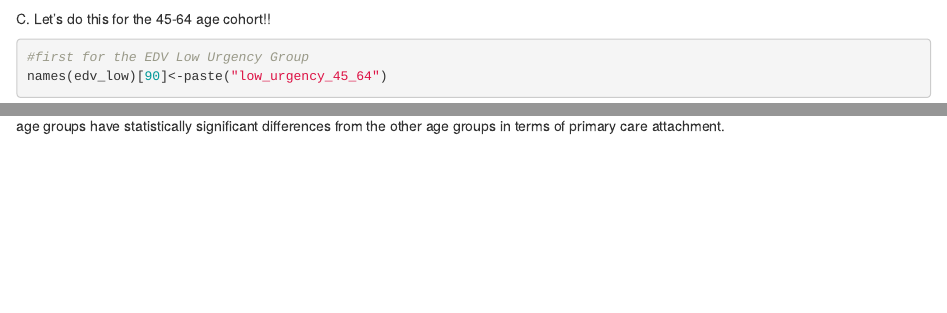
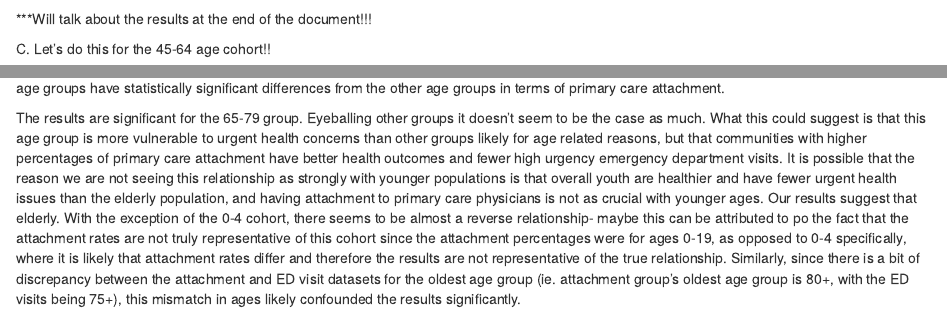
Before and after one commit to AbbyFrix/HMB342, an R Markdown document (HMB342.Rmd): the page in a window 1100 px wide, from 7280 px down, and a second part further down, joined at a grey line. Rendered offline with R 4.5, knitr and Pandoc, with nearby package versions; some code elsewhere in the file could not run offline.

Commit message:
Update HMB342.Rmd

````diff
--- a/HMB342.Rmd
+++ b/HMB342.Rmd
@@ -215,7 +215,7 @@ ggplot(edv_attachment_65_79_comb, aes(x = attached_percent_65_79, y = high_urgen
   ) +
   theme_minimal()
 ```
-
+***Will talk about the results at the end of the document!!!
 
 
 C. Let's do this for the 45-64 age cohort!!
@@ -524,3 +524,6 @@ edv_combined %>%
 ```
 
 What we see here is that the elderly populations are those with the lowest percentages on average with primary care, and the 65-79 and the 79+ age groups have statistically significant differences from the other age groups in terms of primary care attachment.
+
+
+The results are significant for the 65-79 group. Eyeballing other groups it doesn't seem to be the case as much. What this could suggest is that this age group is more vulnerable to urgent health concerns than other groups likely for age related reasons, but that communities with higher percentages of primary care attachment have better health outcomes and fewer high urgency emergency department visits. It is possible that the reason we are not seeing this relationship as strongly with younger populations is that overall youth are healthier and have fewer urgent health issues than the elderly population, and having attachment to primary care physicians is not as crucial with younger ages. Our results suggest that elderly. With the exception of the 0-4 cohort, there seems to be almost a reverse relationship- maybe this can be attributed to po the fact that the attachment rates are not truly representative of this cohort since the attachment percentages were for ages 0-19, as opposed to 0-4 specifically, where it is likely that attachment rates differ and therefore the results are not representative of the true relationship. Similarly, since there is a bit of discrepancy between the attachment and ED visit datasets for the oldest age group (ie. attachment group's oldest age group is 80+, with the ED visits being 75+), this mismatch in ages likely confounded the results significantly.
````
